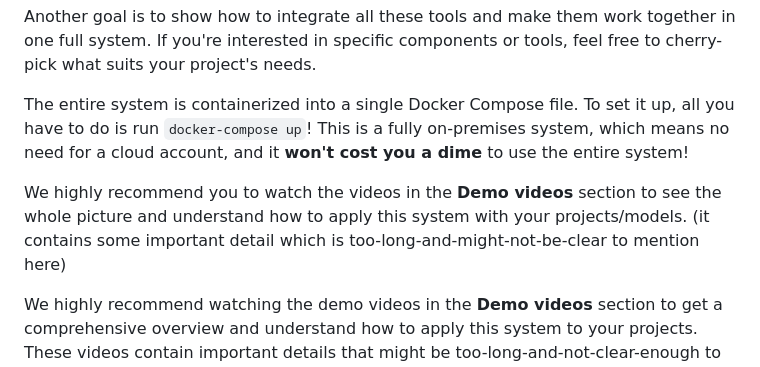
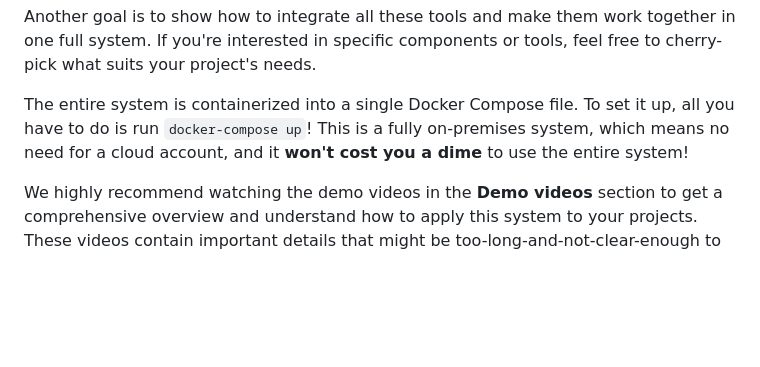
Before and after one commit to jomariya23156/full-stack-on-prem-cv-mlops, a Markdown page: README.md, the part around the change. GitHub-like rendering; blank space fills up the shorter version.

```diff
--- a/README.md
+++ b/README.md
@@ -8,8 +8,6 @@ Welcome to our comprehensive on-premises MLOps ecosystem designed specifically f
 Another goal is to show how to integrate all these tools and make them work together in one full system. If you're interested in specific components or tools, feel free to cherry-pick what suits your project's needs.
 
 The entire system is containerized into a single Docker Compose file. To set it up, all you have to do is run `docker-compose up`! This is a fully on-premises system, which means no need for a cloud account, and it **won't cost you a dime** to use the entire system!
-
-We highly recommend you to watch the videos in the **Demo videos** section to see the whole picture and understand how to apply this system with your projects/models. (it contains some important detail which is too-long-and-might-not-be-clear to mention here)
 
 We highly recommend watching the demo videos in the **Demo videos** section to get a comprehensive overview and understand how to apply this system to your projects. These videos contain important details that might be too-long-and-not-clear-enough to covered here.
 
```
